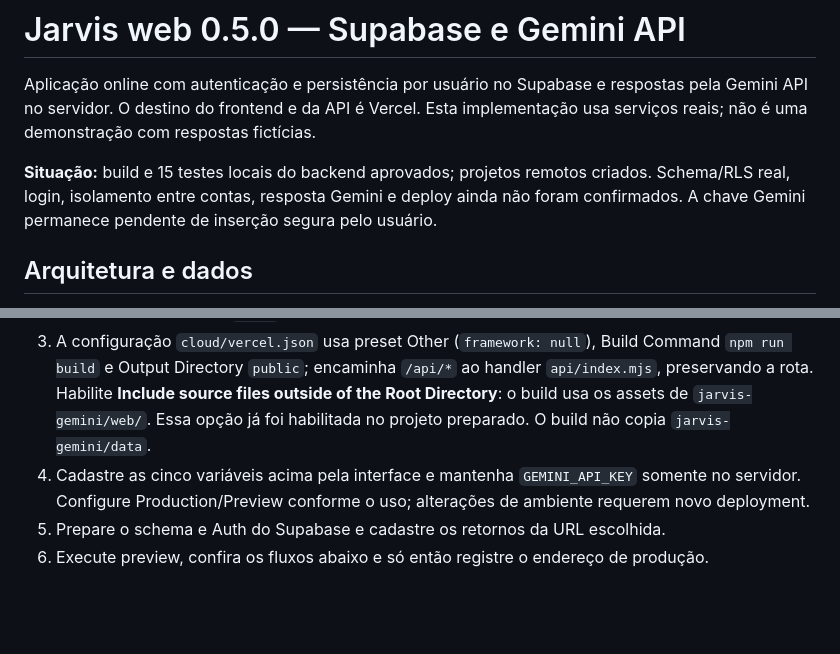
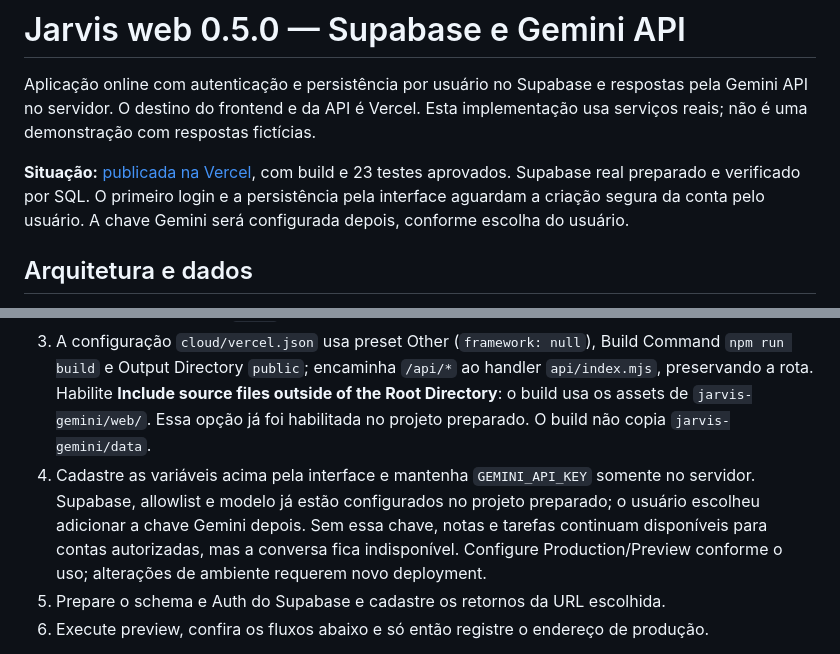
Before and after one commit to Henrique1601/jarvis, a Markdown page: cloud/README.md, 2 parts joined by grey strips. Drawn GitHub-style; blank space fills up the shorter version.

```diff
--- a/cloud/README.md
+++ b/cloud/README.md
@@ -2,7 +2,7 @@
 
 Aplicação online com autenticação e persistência por usuário no Supabase e respostas pela Gemini API no servidor. O destino do frontend e da API é Vercel. Esta implementação usa serviços reais; não é uma demonstração com respostas fictícias.
 
-**Situação:** build e 15 testes locais do backend aprovados; projetos remotos criados. Schema/RLS real, login, isolamento entre contas, resposta Gemini e deploy ainda não foram confirmados. A chave Gemini permanece pendente de inserção segura pelo usuário.
+**Situação:** [publicada na Vercel](https://jarvis-ten-pi-14.vercel.app/), com build e 23 testes aprovados. Supabase real preparado e verificado por SQL. O primeiro login e a persistência pela interface aguardam a criação segura da conta pelo usuário. A chave Gemini será configurada depois, conforme escolha do usuário.
 
 ## Arquitetura e dados
 
@@ -80,7 +80,7 @@ Não declare a web validada apenas porque a suíte Windows passou. Antes de publ
 1. O repositório público [Henrique1601/jarvis](https://github.com/Henrique1601/jarvis) e o projeto Vercel `prj_emYK9JO8g3C20VgvSJoIYwlAKPna` já foram preparados; o deploy desta entrega ainda precisa ser confirmado.
 2. Defina **Root Directory: `cloud`**, não a raiz do serviço Windows. Use Node.js 24.
 3. A configuração `cloud/vercel.json` usa preset Other (`framework: null`), Build Command `npm run build` e Output Directory `public`; encaminha `/api/*` ao handler `api/index.mjs`, preservando a rota. Habilite **Include source files outside of the Root Directory**: o build usa os assets de `jarvis-gemini/web/`. Essa opção já foi habilitada no projeto preparado. O build não copia `jarvis-gemini/data`.
-4. Cadastre as cinco variáveis acima pela interface e mantenha `GEMINI_API_KEY` somente no servidor. Configure Production/Preview conforme o uso; alterações de ambiente requerem novo deployment.
+4. Cadastre as variáveis acima pela interface e mantenha `GEMINI_API_KEY` somente no servidor. Supabase, allowlist e modelo já estão configurados no projeto preparado; o usuário escolheu adicionar a chave Gemini depois. Sem essa chave, notas e tarefas continuam disponíveis para contas autorizadas, mas a conversa fica indisponível. Configure Production/Preview conforme o uso; alterações de ambiente requerem novo deployment.
 5. Prepare o schema e Auth do Supabase e cadastre os retornos da URL escolhida.
 6. Execute preview, confira os fluxos abaixo e só então registre o endereço de produção.
 
```
Also changed, not shown: other parts of cloud/README.md (+16 -11 lines), README.md (+7 -5 lines).
